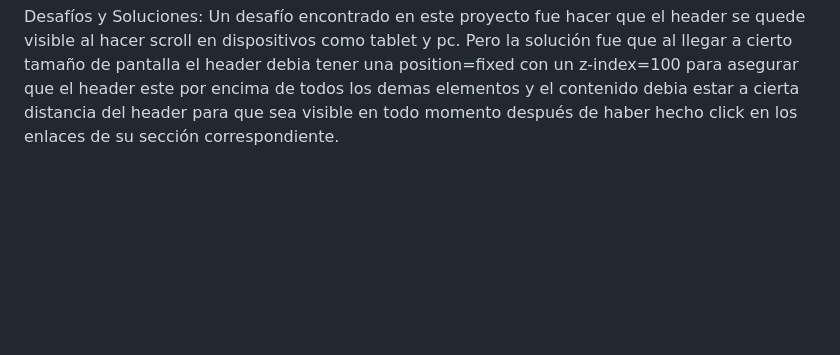
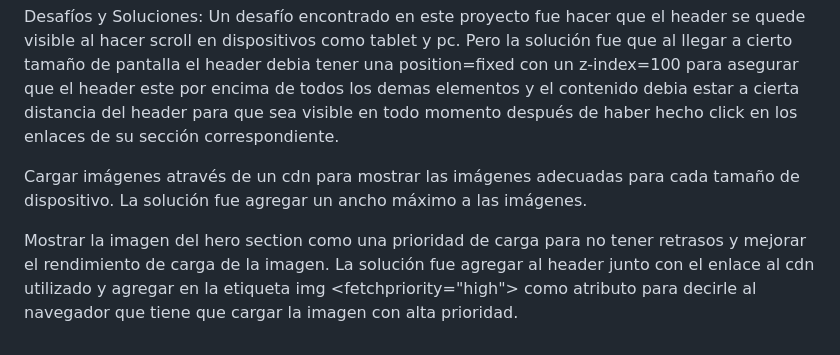
Before and after one commit to eduardo-leonel-coder/Proyecto2-Ecommerce-zapatos, a Markdown page: README.md, the part around the change. Drawn GitHub-style; blank space fills up the shorter version.

Commit message:
ultimos desafios encontrados documentados.

```diff
--- a/README.md
+++ b/README.md
@@ -55,3 +55,9 @@ se agrega el archivo css de diseño para dispositivos mas grandes, pequeñas mod
 
 Desafíos y Soluciones:
 Un desafío encontrado en este proyecto fue hacer que el header se quede visible al hacer scroll en dispositivos como tablet y pc. Pero la solución fue que al llegar a cierto tamaño de pantalla el header debia tener una position=fixed con un z-index=100 para asegurar que el header este por encima de todos los demas elementos y el contenido debia estar a cierta distancia del header para que sea visible en todo momento después de haber hecho click en los enlaces de su sección correspondiente.
+
+Cargar imágenes através de un cdn para mostrar las imágenes adecuadas para cada tamaño de dispositivo.
+La solución fue agregar un ancho máximo a las imágenes.
+
+Mostrar la imagen del hero section como una prioridad de carga para no tener retrasos y mejorar el rendimiento de carga de la imagen.
+La solución fue agregar al header <link rel="preload" as="image"> junto con el enlace al cdn utilizado y agregar en la etiqueta img <fetchpriority="high"> como atributo para decirle al navegador que tiene que cargar la imagen con alta prioridad.
```
